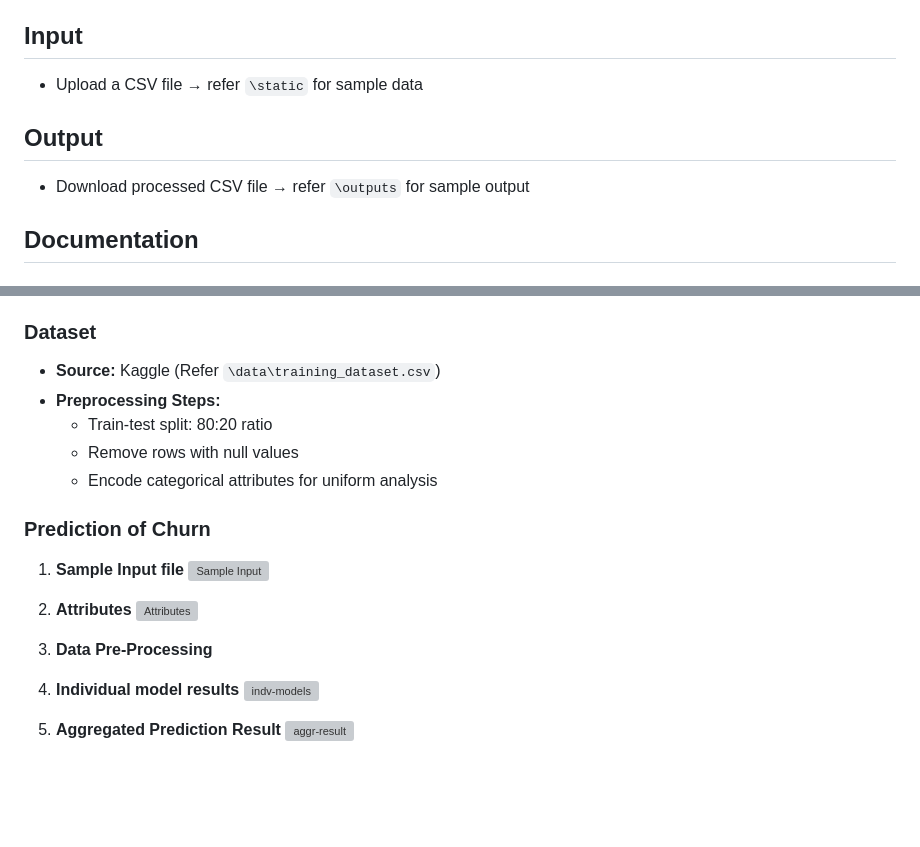
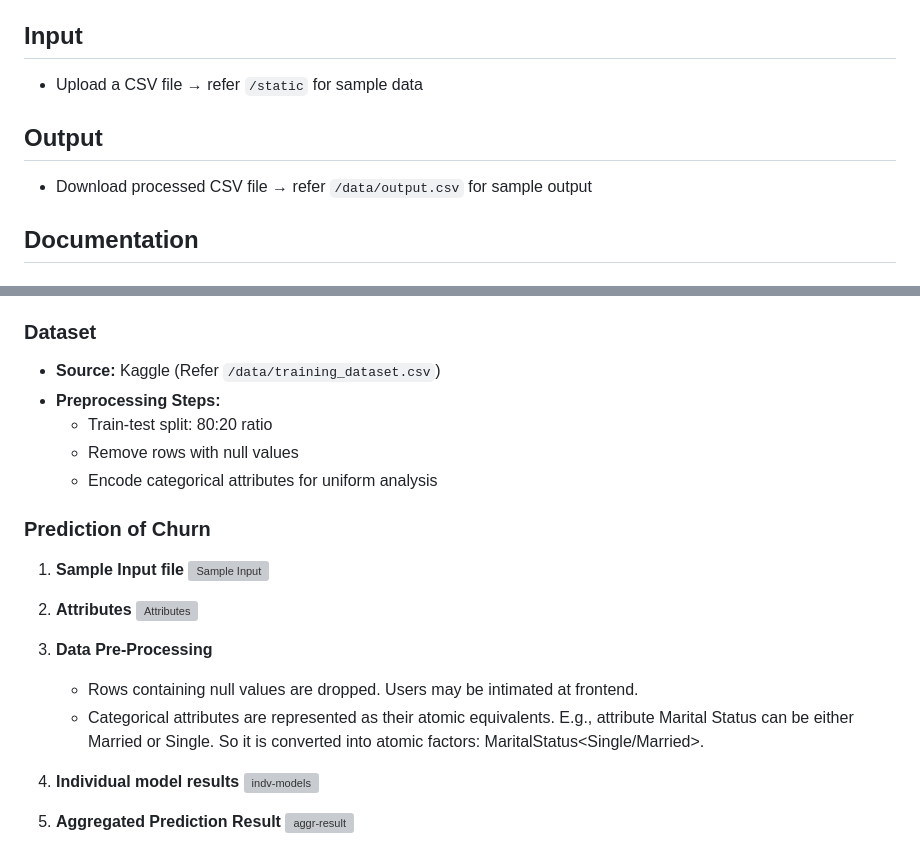
Before and after one commit to hrsha03/churn-prediction-r-flask, a Markdown page: README.md, 2 parts joined by grey strips. GitHub-like rendering; blank space fills up the shorter version; grey boxes are pictures that could not be loaded.

```diff
--- a/README.md
+++ b/README.md
@@ -5,10 +5,10 @@
 - Access localhost: [http://127.0.0.1:5000/](http://127.0.0.1:5000/)
 
 ## Input
-- Upload a CSV file → refer `\static` for sample data
+- Upload a CSV file → refer `/static` for sample data
 
 ## Output
-- Download processed CSV file → refer `\outputs` for sample output
+- Download processed CSV file → refer `/data/output.csv` for sample output
 
 
 ## Documentation
@@ -25,7 +25,7 @@ The framework follows a modular pipeline:
 4. **Frontend & Output** – Serve predictions via a Plumber API, integrated into a Flask-based UI, with downloadable results in CSV format.
 
 ### Dataset
-- **Source:** Kaggle (Refer `\data\training_dataset.csv`)
+- **Source:** Kaggle (Refer `/data/training_dataset.csv`)
 - **Preprocessing Steps:**
   - Train-test split: 80:20 ratio
   - Remove rows with null values
@@ -40,6 +40,8 @@ The framework follows a modular pipeline:
 ![Attributes](data/doc-support/attributes-table.png)
 
 3. **Data Pre-Processing**
+   - Rows containing null values are dropped. Users may be intimated at frontend.
+   - Categorical attributes are represented as their atomic equivalents. E.g., attribute Marital Status can be either Married or Single. So it is converted into atomic factors: MaritalStatus<Single/Married>.
 
 4. **Individual model results**
 ![indv-models](data/doc-support/model-results.png)
```
Also changed, not shown: other parts of README.md (+4 -4 lines).
